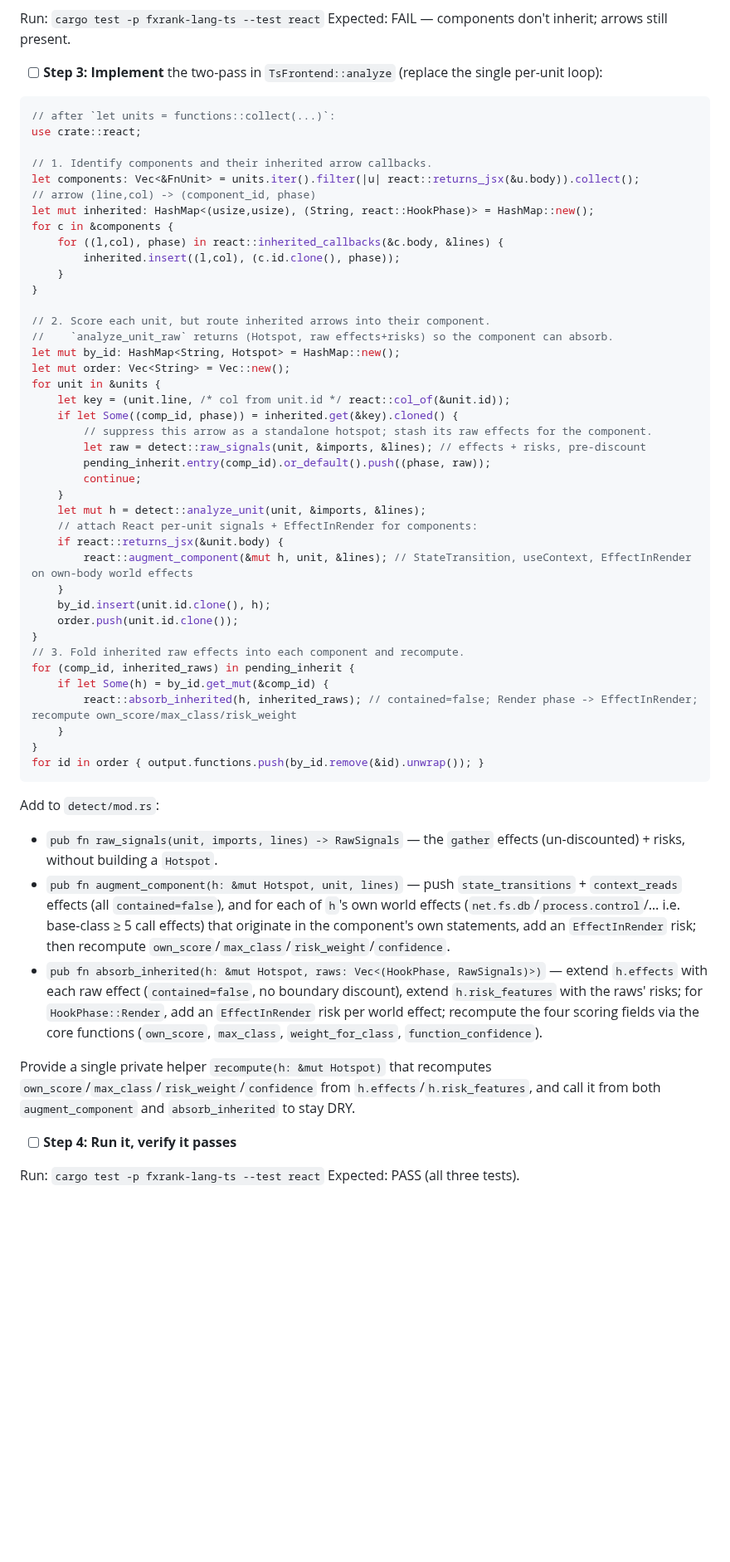
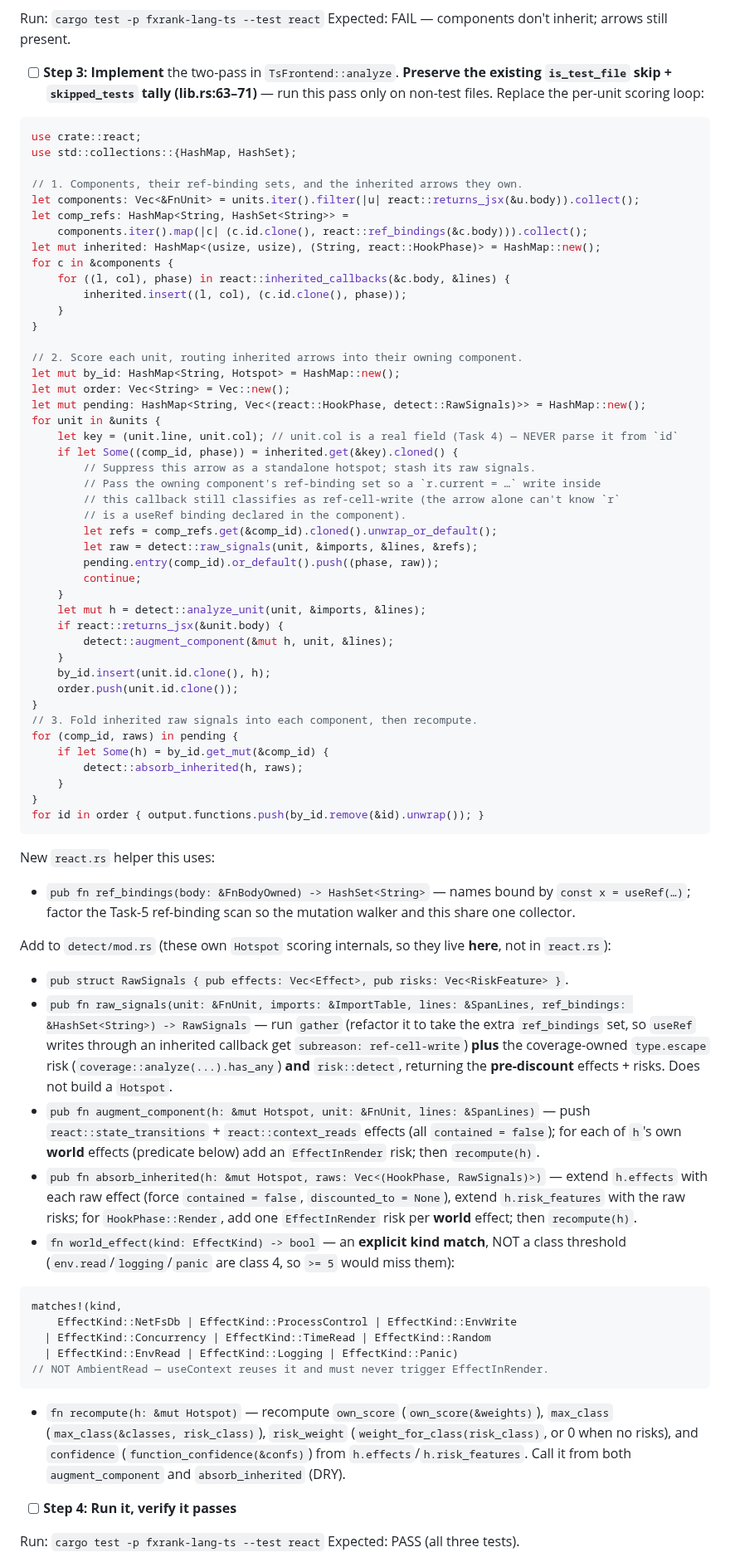
Before and after one commit to caasi/fxrank, a Markdown page: plans/007-react-aware-effect-detectors.md, the part around one of its changes. Shown at 83% size. Rendered like a GitHub page; blank space fills up the shorter version.

````diff
--- a/plans/007-react-aware-effect-detectors.md
+++ b/plans/007-react-aware-effect-detectors.md
@@ -567,57 +584,74 @@ fn useref_write_outranks_setter() {
 Run: `cargo test -p fxrank-lang-ts --test react`
 Expected: FAIL — components don't inherit; arrows still present.
 
-- [ ] **Step 3: Implement** the two-pass in `TsFrontend::analyze` (replace the single per-unit loop):
+- [ ] **Step 3: Implement** the two-pass in `TsFrontend::analyze`. **Preserve the existing `is_test_file` skip + `skipped_tests` tally (lib.rs:63–71)** — run this pass only on non-test files. Replace the per-unit scoring loop:
 
 ```rust
-// after `let units = functions::collect(...)`:
 use crate::react;
+use std::collections::{HashMap, HashSet};
 
-// 1. Identify components and their inherited arrow callbacks.
+// 1. Components, their ref-binding sets, and the inherited arrows they own.
 let components: Vec<&FnUnit> = units.iter().filter(|u| react::returns_jsx(&u.body)).collect();
-// arrow (line,col) -> (component_id, phase)
-let mut inherited: HashMap<(usize,usize), (String, react::HookPhase)> = HashMap::new();
+let comp_refs: HashMap<String, HashSet<String>> =
+    components.iter().map(|c| (c.id.clone(), react::ref_bindings(&c.body))).collect();
+let mut inherited: HashMap<(usize, usize), (String, react::HookPhase)> = HashMap::new();
 for c in &components {
-    for ((l,col), phase) in react::inherited_callbacks(&c.body, &lines) {
-        inherited.insert((l,col), (c.id.clone(), phase));
+    for ((l, col), phase) in react::inherited_callbacks(&c.body, &lines) {
+        inherited.insert((l, col), (c.id.clone(), phase));
     }
 }
 
-// 2. Score each unit, but route inherited arrows into their component.
-//    `analyze_unit_raw` returns (Hotspot, raw effects+risks) so the component can absorb.
+// 2. Score each unit, routing inherited arrows into their owning component.
 let mut by_id: HashMap<String, Hotspot> = HashMap::new();
 let mut order: Vec<String> = Vec::new();
+let mut pending: HashMap<String, Vec<(react::HookPhase, detect::RawSignals)>> = HashMap::new();
 for unit in &units {
-    let key = (unit.line, /* col from unit.id */ react::col_of(&unit.id));
+    let key = (unit.line, unit.col); // unit.col is a real field (Task 4) — NEVER parse it from `id`
     if let Some((comp_id, phase)) = inherited.get(&key).cloned() {
-        // suppress this arrow as a standalone hotspot; stash its raw effects for the component.
-        let raw = detect::raw_signals(unit, &imports, &lines); // effects + risks, pre-discount
-        pending_inherit.entry(comp_id).or_default().push((phase, raw));
+        // Suppress this arrow as a standalone hotspot; stash its raw signals.
+        // Pass the owning component's ref-binding set so a `r.current = …` write inside
+        // this callback still classifies as ref-cell-write (the arrow alone can't know `r`
+        // is a useRef binding declared in the component).
+        let refs = comp_refs.get(&comp_id).cloned().unwrap_or_default();
+        let raw = detect::raw_signals(unit, &imports, &lines, &refs);
+        pending.entry(comp_id).or_default().push((phase, raw));
         continue;
     }
     let mut h = detect::analyze_unit(unit, &imports, &lines);
-    // attach React per-unit signals + EffectInRender for components:
     if react::returns_jsx(&unit.body) {
-        react::augment_component(&mut h, unit, &lines); // StateTransition, useContext, EffectInRender on own-body world effects
+        detect::augment_component(&mut h, unit, &lines);
     }
     by_id.insert(unit.id.clone(), h);
     order.push(unit.id.clone());
 }
-// 3. Fold inherited raw effects into each component and recompute.
-for (comp_id, inherited_raws) in pending_inherit {
+// 3. Fold inherited raw signals into each component, then recompute.
+for (comp_id, raws) in pending {
     if let Some(h) = by_id.get_mut(&comp_id) {
-        react::absorb_inherited(h, inherited_raws); // contained=false; Render phase -> EffectInRender; recompute own_score/max_class/risk_weight
+        detect::absorb_inherited(h, raws);
     }
 }
 for id in order { output.functions.push(by_id.remove(&id).unwrap()); }
 ```
 
-Add to `detect/mod.rs`:
-- `pub fn raw_signals(unit, imports, lines) -> RawSignals` — the `gather` effects (un-discounted) + risks, without building a `Hotspot`.
-- `pub fn augment_component(h: &mut Hotspot, unit, lines)` — push `state_transitions` + `context_reads` effects (all `contained=false`), and for each of `h`'s own world effects (`net.fs.db`/`process.control`/… i.e. base-class ≥ 5 call effects) that originate in the component's own statements, add an `EffectInRender` risk; then recompute `own_score`/`max_class`/`risk_weight`/`confidence`.
-- `pub fn absorb_inherited(h: &mut Hotspot, raws: Vec<(HookPhase, RawSignals)>)` — extend `h.effects` with each raw effect (`contained=false`, no boundary discount), extend `h.risk_features` with the raws' risks; for `HookPhase::Render`, add an `EffectInRender` risk per world effect; recompute the four scoring fields via the core functions (`own_score`, `max_class`, `weight_for_class`, `function_confidence`).
+New `react.rs` helper this uses:
+- `pub fn ref_bindings(body: &FnBodyOwned) -> HashSet<String>` — names bound by `const x = useRef(…)`; factor the Task-5 ref-binding scan so the mutation walker and this share one collector.
 
-Provide a single private helper `recompute(h: &mut Hotspot)` that recomputes `own_score`/`max_class`/`risk_weight`/`confidence` from `h.effects`/`h.risk_features`, and call it from both `augment_component` and `absorb_inherited` to stay DRY.
+Add to `detect/mod.rs` (these own `Hotspot` scoring internals, so they live **here**, not in `react.rs`):
+- `pub struct RawSignals { pub effects: Vec<Effect>, pub risks: Vec<RiskFeature> }`.
+- `pub fn raw_signals(unit: &FnUnit, imports: &ImportTable, lines: &SpanLines, ref_bindings: &HashSet<String>) -> RawSignals` — run `gather` (refactor it to take the extra `ref_bindings` set, so `useRef` writes through an inherited callback get `subreason: ref-cell-write`) **plus** the coverage-owned `type.escape` risk (`coverage::analyze(...).has_any`) **and** `risk::detect`, returning the **pre-discount** effects + risks. Does not build a `Hotspot`.
+- `pub fn augment_component(h: &mut Hotspot, unit: &FnUnit, lines: &SpanLines)` — push `react::state_transitions` + `react::context_reads` effects (all `contained = false`); for each of `h`'s own **world** effects (predicate below) add an `EffectInRender` risk; then `recompute(h)`.
+- `pub fn absorb_inherited(h: &mut Hotspot, raws: Vec<(HookPhase, RawSignals)>)` — extend `h.effects` with each raw effect (force `contained = false`, `discounted_to = None`), extend `h.risk_features` with the raw risks; for `HookPhase::Render`, add one `EffectInRender` risk per **world** effect; then `recompute(h)`.
+- `fn world_effect(kind: EffectKind) -> bool` — an **explicit kind match**, NOT a class threshold (`env.read`/`logging`/`panic` are class 4, so `>= 5` would miss them):
+
+```rust
+matches!(kind,
+    EffectKind::NetFsDb | EffectKind::ProcessControl | EffectKind::EnvWrite
+  | EffectKind::Concurrency | EffectKind::TimeRead | EffectKind::Random
+  | EffectKind::EnvRead | EffectKind::Logging | EffectKind::Panic)
+// NOT AmbientRead — useContext reuses it and must never trigger EffectInRender.
+```
+
+- `fn recompute(h: &mut Hotspot)` — recompute `own_score` (`own_score(&weights)`), `max_class` (`max_class(&classes, risk_class)`), `risk_weight` (`weight_for_class(risk_class)`, or 0 when no risks), and `confidence` (`function_confidence(&confs)`) from `h.effects`/`h.risk_features`. Call it from both `augment_component` and `absorb_inherited` (DRY).
 
 - [ ] **Step 4: Run it, verify it passes**
 
````
Also changed, not shown: other parts of plans/007-react-aware-effect-detectors.md (+40 -9 lines).
